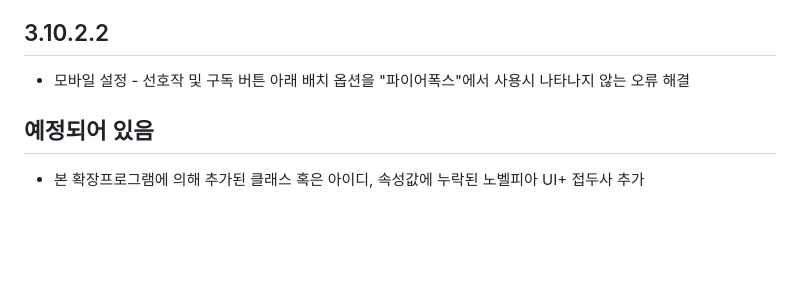
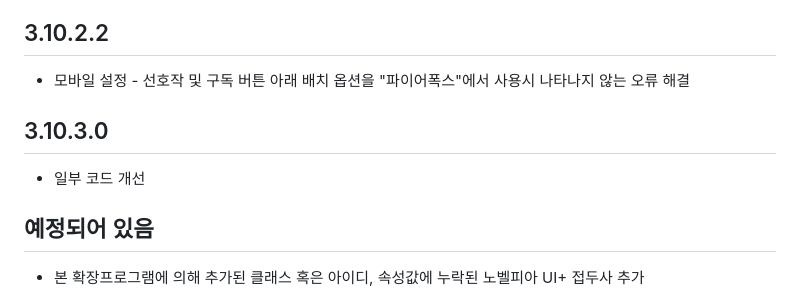
Before and after one commit to grandkiwi219/Novelpia-UIplus, a Markdown page: PatchNotes.md, the part around the change. GitHub-like rendering; blank space fills up the shorter version.

```diff
--- a/PatchNotes.md
+++ b/PatchNotes.md
@@ -207,6 +207,10 @@
 - 모바일 설정 - 선호작 및 구독 버튼 아래 배치 옵션을 "파이어폭스"에서 사용시 나타나지 않는 오류 해결
 
 
+## 3.10.3.0
+- 일부 코드 개선
+
+
 
 ## 예정되어 있음
 - 본 확장프로그램에 의해 추가된 클래스 혹은 아이디, 속성값에 누락된 노벨피아 UI+ 접두사 추가
```
